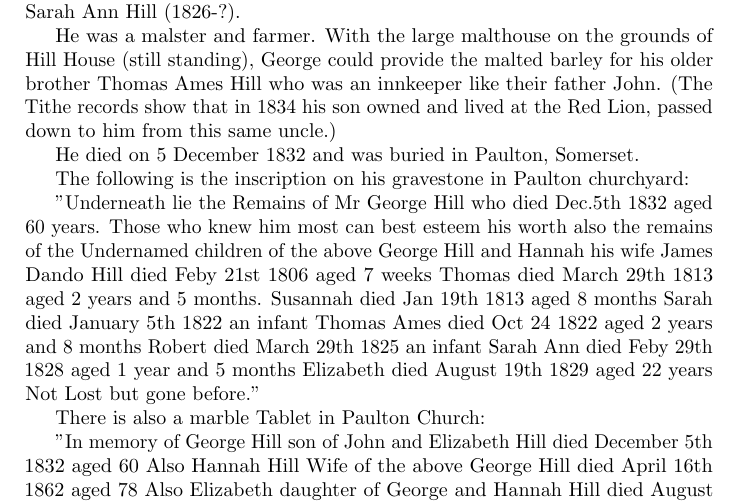
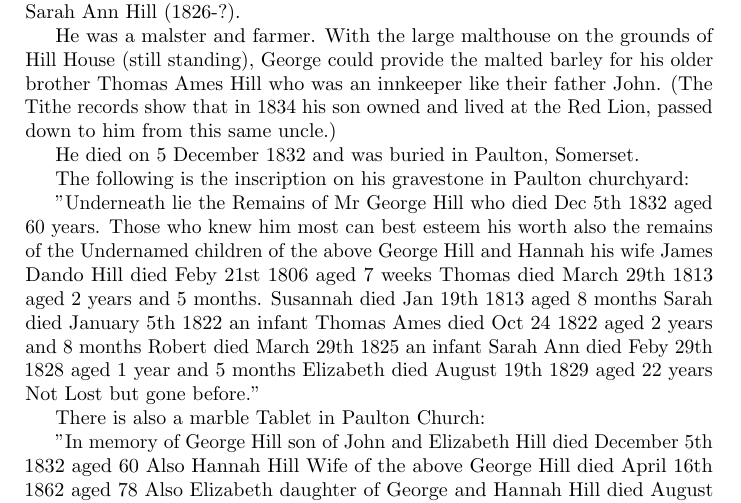
Before and after one commit to samwilson/cfb, a LaTeX book (main.tex, which reads biographies/George_Hill.tex): part of page 16 of 85, cut so that both start at the same text. Compiled offline with pdfLaTeX.

Commit message:
Update George_Hill.tex

```diff
--- a/biographies/George_Hill.tex
+++ b/biographies/George_Hill.tex
@@ -14,7 +14,7 @@ He died on 5 December 1832 and was buried in Paulton, Somerset.
 
 The following is the inscription on his gravestone in Paulton churchyard:
 
-"Underneath lie the Remains of Mr George Hill who died Dec.5th 1832 aged 60 years.
+"Underneath lie the Remains of Mr George Hill who died Dec 5th 1832 aged 60 years.
 Those who knew him most can best esteem his worth also the remains of the Undernamed children of the above
 George Hill and Hannah his wife
 James Dando Hill died Feby 21st 1806 aged 7 weeks
```
